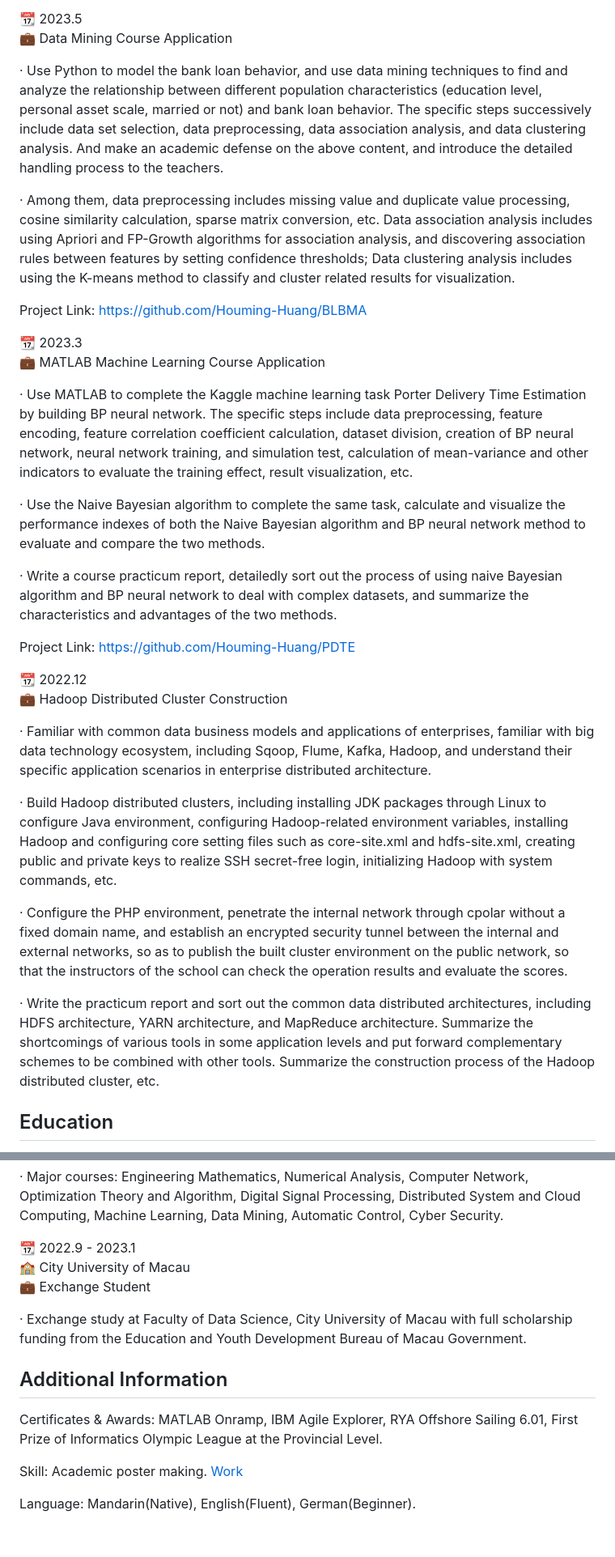
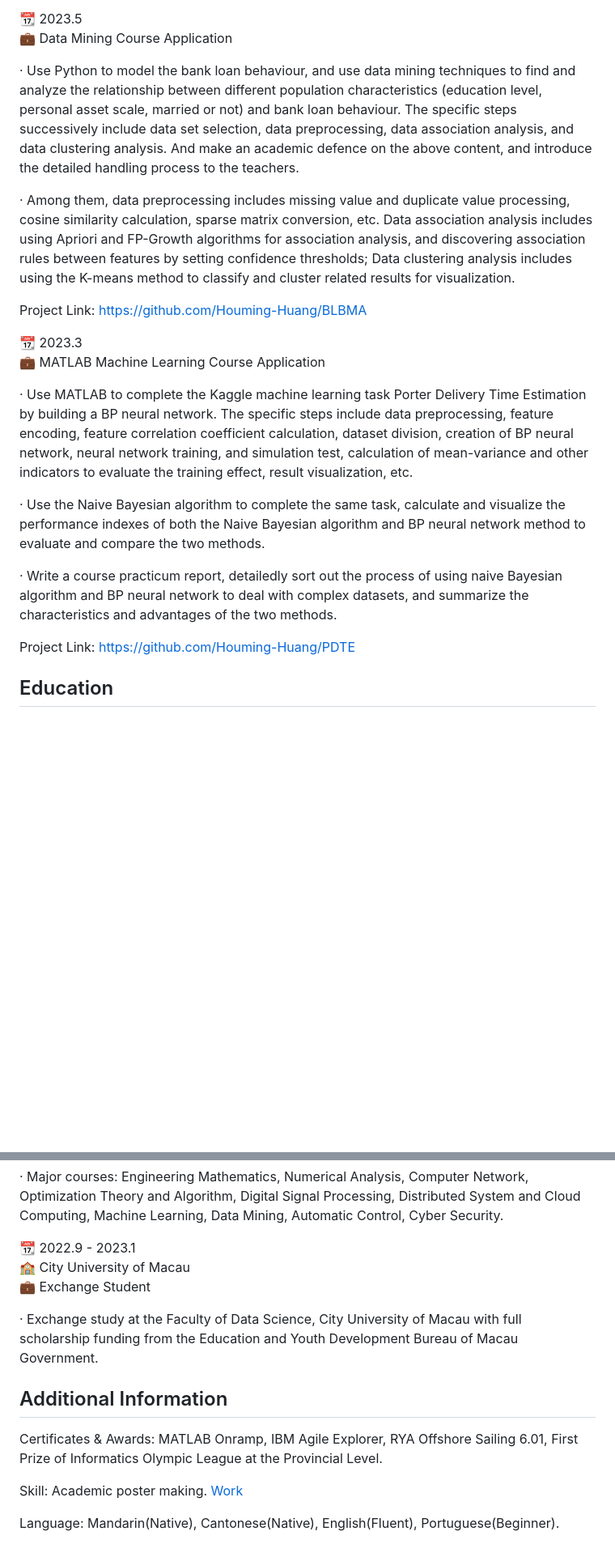
Before and after one commit to Brouillard119/Houming_Huang.github.io, a Markdown page: README.md, 2 parts joined by grey strips. Shown at 81% size. GitHub-like rendering; blank space fills up the shorter version.

```diff
--- a/README.md
+++ b/README.md
@@ -46,7 +59,7 @@ Project Link: https://github.com/Houming-Huang/FinDataMining
 📆 2023.5
 💼 Data Mining Course Application
 
-· Use Python to model the bank loan behavior, and use data mining techniques to find and analyze the relationship between different population characteristics (education level, personal asset scale, married or not) and bank loan behavior. The specific steps successively include data set selection, data preprocessing, data association analysis, and data clustering analysis. And make an academic defense on the above content, and introduce the detailed handling process to the teachers.
+· Use Python to model the bank loan behaviour, and use data mining techniques to find and analyze the relationship between different population characteristics (education level, personal asset scale, married or not) and bank loan behaviour. The specific steps successively include data set selection, data preprocessing, data association analysis, and data clustering analysis. And make an academic defence on the above content, and introduce the detailed handling process to the teachers.
 
 · Among them, data preprocessing includes missing value and duplicate value processing, cosine similarity calculation, sparse matrix conversion, etc. Data association analysis includes using Apriori and FP-Growth algorithms for association analysis, and discovering association rules between features by setting confidence thresholds; Data clustering analysis includes using the K-means method to classify and cluster related results for visualization.
 
@@ -55,24 +68,13 @@ Project Link: https://github.com/Houming-Huang/BLBMA
 📆 2023.3
 💼 MATLAB Machine Learning Course Application
 
-· Use MATLAB to complete the Kaggle machine learning task Porter Delivery Time Estimation by building BP neural network. The specific steps include data preprocessing, feature encoding, feature correlation coefficient calculation, dataset division, creation of BP neural network, neural network training, and simulation test, calculation of mean-variance and other indicators to evaluate the training effect, result visualization, etc.
+· Use MATLAB to complete the Kaggle machine learning task Porter Delivery Time Estimation by building a BP neural network. The specific steps include data preprocessing, feature encoding, feature correlation coefficient calculation, dataset division, creation of BP neural network, neural network training, and simulation test, calculation of mean-variance and other indicators to evaluate the training effect, result visualization, etc.
 
 · Use the Naive Bayesian algorithm to complete the same task, calculate and visualize the performance indexes of both the Naive Bayesian algorithm and BP neural network method to evaluate and compare the two methods.
 
 · Write a course practicum report, detailedly sort out the process of using naive Bayesian algorithm and BP neural network to deal with complex datasets, and summarize the characteristics and advantages of the two methods.
 
 Project Link: https://github.com/Houming-Huang/PDTE
-
-📆 2022.12
-💼 Hadoop Distributed Cluster Construction
-
-· Familiar with common data business models and applications of enterprises, familiar with big data technology ecosystem, including Sqoop, Flume, Kafka, Hadoop, and understand their specific application scenarios in enterprise distributed architecture.
-
-· Build Hadoop distributed clusters, including installing JDK packages through Linux to configure Java environment, configuring Hadoop-related environment variables, installing Hadoop and configuring core setting files such as core-site.xml and hdfs-site.xml, creating public and private keys to realize SSH secret-free login, initializing Hadoop with system commands, etc.
-
-· Configure the PHP environment, penetrate the internal network through cpolar without a fixed domain name, and establish an encrypted security tunnel between the internal and external networks, so as to publish the built cluster environment on the public network, so that the instructors of the school can check the operation results and evaluate the scores.
-
-· Write the practicum report and sort out the common data distributed architectures, including HDFS architecture, YARN architecture, and MapReduce architecture. Summarize the shortcomings of various tools in some application levels and put forward complementary schemes to be combined with other tools. Summarize the construction process of the Hadoop distributed cluster, etc.
 ## Education
 📆 2020 - 2024
 🏫 Nanjing University of Information Science and Technology
@@ -86,10 +88,10 @@ Project Link: https://github.com/Houming-Huang/PDTE
 🏫 City University of Macau
 💼 Exchange Student
 
-· Exchange study at Faculty of Data Science, City University of Macau with full scholarship funding from the Education and Youth Development Bureau of Macau Government.
+· Exchange study at the Faculty of Data Science, City University of Macau with full scholarship funding from the Education and Youth Development Bureau of Macau Government.
 ## Additional Information
 Certificates & Awards: MATLAB Onramp, IBM Agile Explorer, RYA Offshore Sailing 6.01, First Prize of Informatics Olympic League at the Provincial Level.
 
 Skill: Academic poster making. [Work](https://github.com/Houming-Huang/ComputerVision/blob/main/poster.jpg)
 
-Language: Mandarin(Native), English(Fluent), German(Beginner).
+Language: Mandarin(Native), Cantonese(Native), English(Fluent), Portuguese(Beginner).
```
Also changed, not shown: other parts of README.md (+18 -5 lines).
